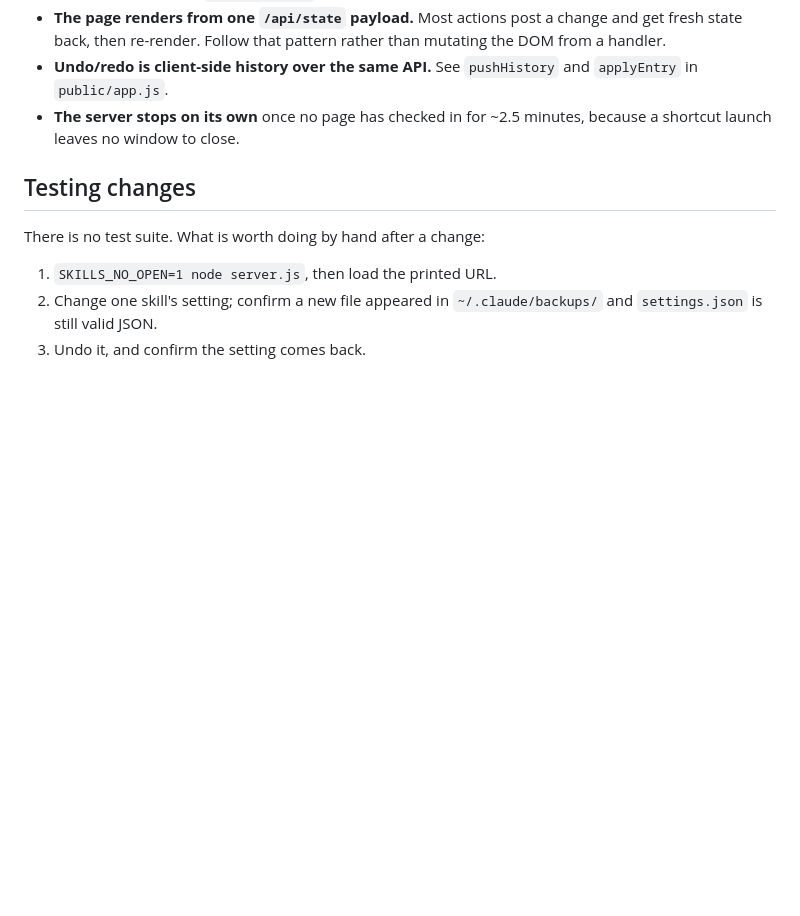
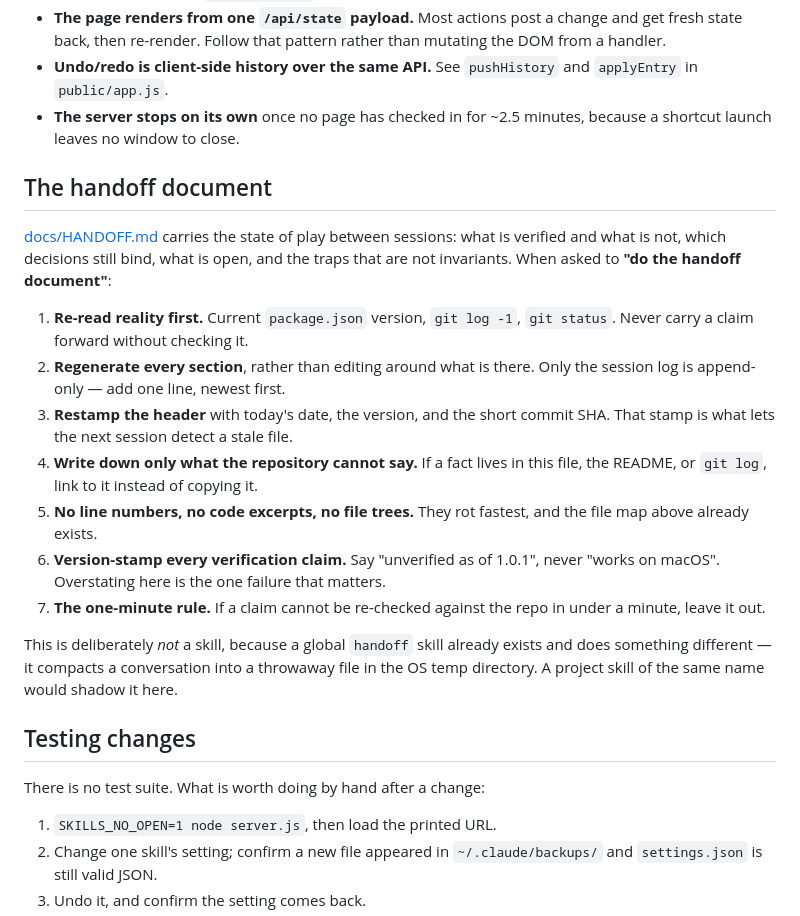
Before and after one commit to npd1987/claude-skills-manager, a Markdown page: CLAUDE.md, the part around the change. Rendered like a GitHub page; blank space fills up the shorter version.

```diff
--- a/CLAUDE.md
+++ b/CLAUDE.md
@@ -101,6 +101,32 @@ Node 18+. `server.js` uses global `fetch` and `AbortSignal.timeout`.
 - **The server stops on its own** once no page has checked in for ~2.5 minutes,
   because a shortcut launch leaves no window to close.
 
+## The handoff document
+
+[docs/HANDOFF.md](docs/HANDOFF.md) carries the state of play between sessions:
+what is verified and what is not, which decisions still bind, what is open, and
+the traps that are not invariants. When asked to **"do the handoff document"**:
+
+1. **Re-read reality first.** Current `package.json` version, `git log -1`,
+   `git status`. Never carry a claim forward without checking it.
+2. **Regenerate every section**, rather than editing around what is there. Only
+   the session log is append-only — add one line, newest first.
+3. **Restamp the header** with today's date, the version, and the short commit
+   SHA. That stamp is what lets the next session detect a stale file.
+4. **Write down only what the repository cannot say.** If a fact lives in this
+   file, the README, or `git log`, link to it instead of copying it.
+5. **No line numbers, no code excerpts, no file trees.** They rot fastest, and
+   the file map above already exists.
+6. **Version-stamp every verification claim.** Say "unverified as of 1.0.1",
+   never "works on macOS". Overstating here is the one failure that matters.
+7. **The one-minute rule.** If a claim cannot be re-checked against the repo in
+   under a minute, leave it out.
+
+This is deliberately *not* a skill, because a global `handoff` skill already
+exists and does something different — it compacts a conversation into a
+throwaway file in the OS temp directory. A project skill of the same name would
+shadow it here.
+
 ## Testing changes
 
 There is no test suite. What is worth doing by hand after a change:
```
Also changed, not shown: docs/HANDOFF.md (added, +180 -0 lines).
